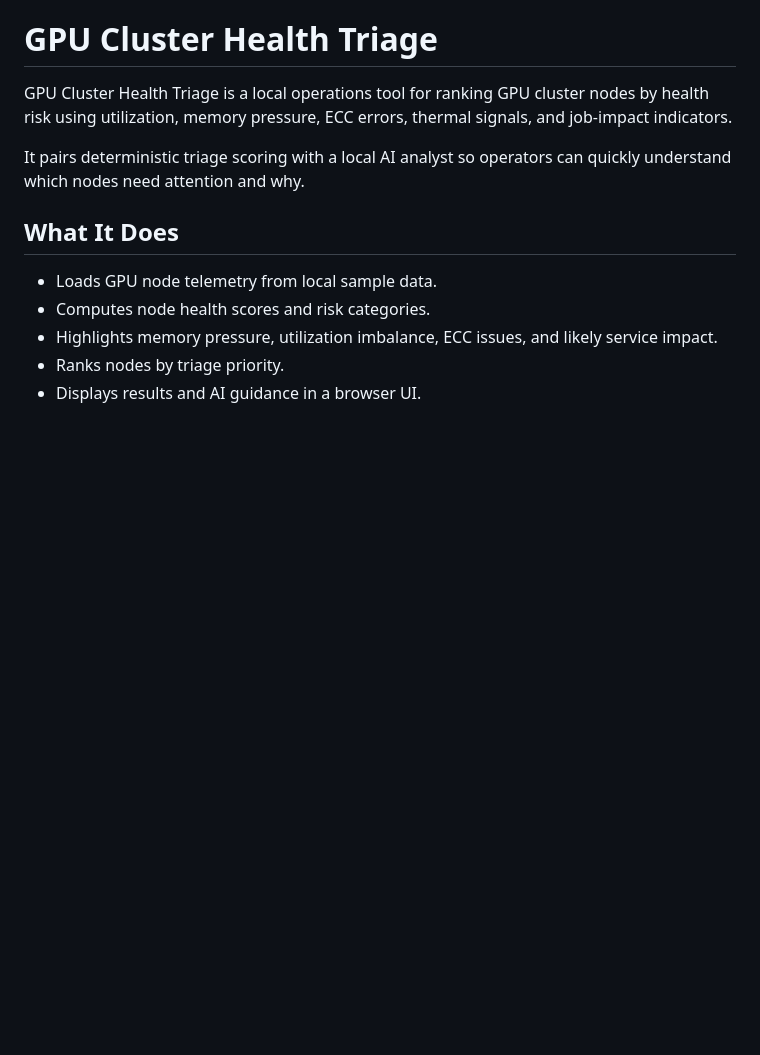
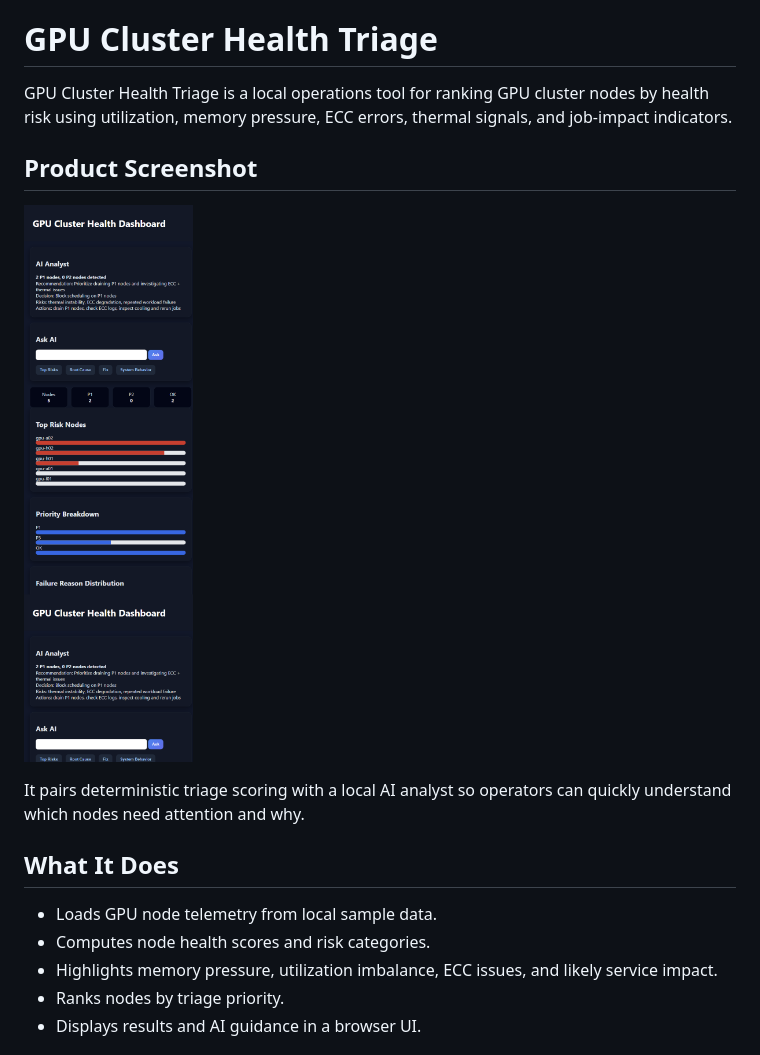
Before and after one commit to vduong421/gpu-cluster-health-triage, a Markdown page: README.md, the part around the change. Rendered like a GitHub page; pictures changed too: assets/product-screenshot.png (added); blank space fills up the shorter version.

Commit message:
Add product screenshot to README

```diff
--- a/README.md
+++ b/README.md
@@ -1,6 +1,10 @@
 # GPU Cluster Health Triage
 
 GPU Cluster Health Triage is a local operations tool for ranking GPU cluster nodes by health risk using utilization, memory pressure, ECC errors, thermal signals, and job-impact indicators.
+
+## Product Screenshot
+
+![Product screenshot](assets/product-screenshot.png)
 
 It pairs deterministic triage scoring with a local AI analyst so operators can quickly understand which nodes need attention and why.
 
```
